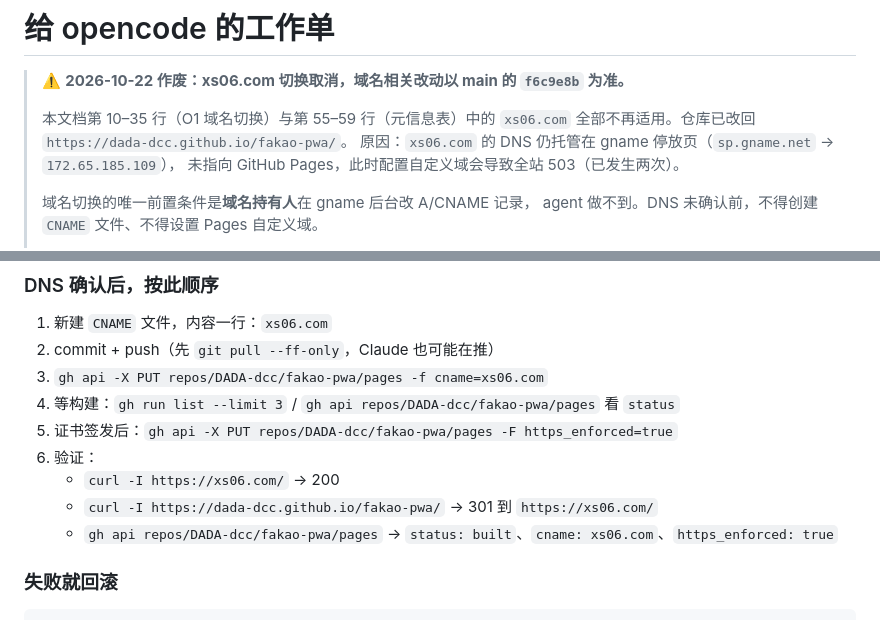
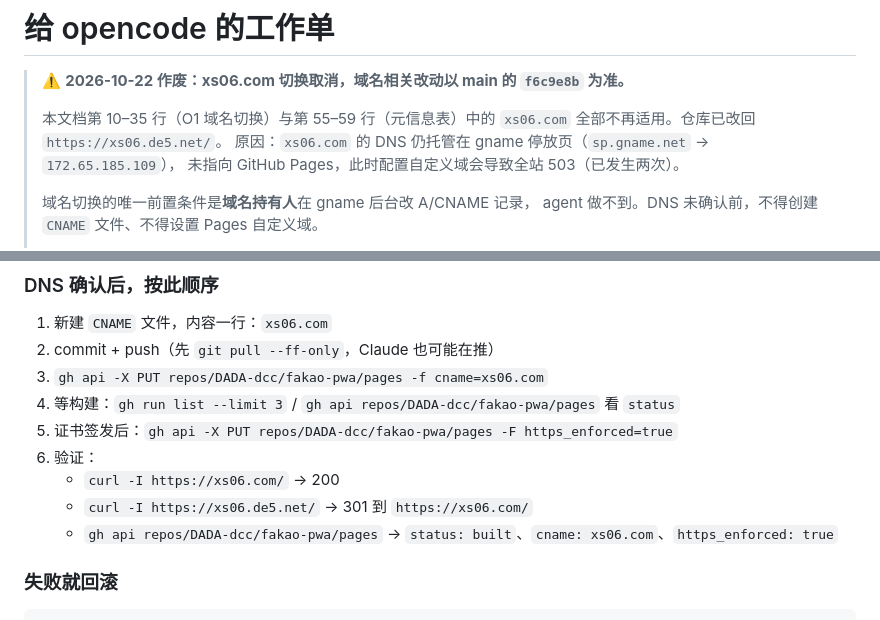
Before and after one commit to DADA-dcc/fakao-pwa, a Markdown page: audit/inbox/opencode_task_20261021.md, 2 parts joined by grey strips. Drawn GitHub-style.

Commit message:
docs(audit): 归档旧任务简报同步现域名，站点地址统一为 xs06.de5.net

```diff
--- a/audit/inbox/opencode_task_20261021.md
+++ b/audit/inbox/opencode_task_20261021.md
@@ -3,7 +3,7 @@
 > ⚠️ **2026-10-22 作废：xs06.com 切换取消，域名相关改动以 main 的 `f6c9e8b` 为准。**
 >
 > 本文档第 10–35 行（O1 域名切换）与第 55–59 行（元信息表）中的 `xs06.com`
-> 全部不再适用。仓库已改回 `https://dada-dcc.github.io/fakao-pwa/`。
+> 全部不再适用。仓库已改回 `https://xs06.de5.net/`。
 > 原因：`xs06.com` 的 DNS 仍托管在 gname 停放页（`sp.gname.net` → `172.65.185.109`），
 > 未指向 GitHub Pages，此时配置自定义域会导致全站 503（已发生两次）。
 >
@@ -43,7 +43,7 @@ nslookup www.xs06.com 8.8.8.8
 5. 证书签发后：`gh api -X PUT repos/DADA-dcc/fakao-pwa/pages -F https_enforced=true`
 6. 验证：
    - `curl -I https://xs06.com/` → 200
-   - `curl -I https://dada-dcc.github.io/fakao-pwa/` → 301 到 `https://xs06.com/`
+   - `curl -I https://xs06.de5.net/` → 301 到 `https://xs06.com/`
    - `gh api repos/DADA-dcc/fakao-pwa/pages` → `status: built`、`cname: xs06.com`、`https_enforced: true`
 
 ### 失败就回滚
```
Also changed, not shown: audit/inbox/qoder_task_20261021.md (+2 -2 lines).
